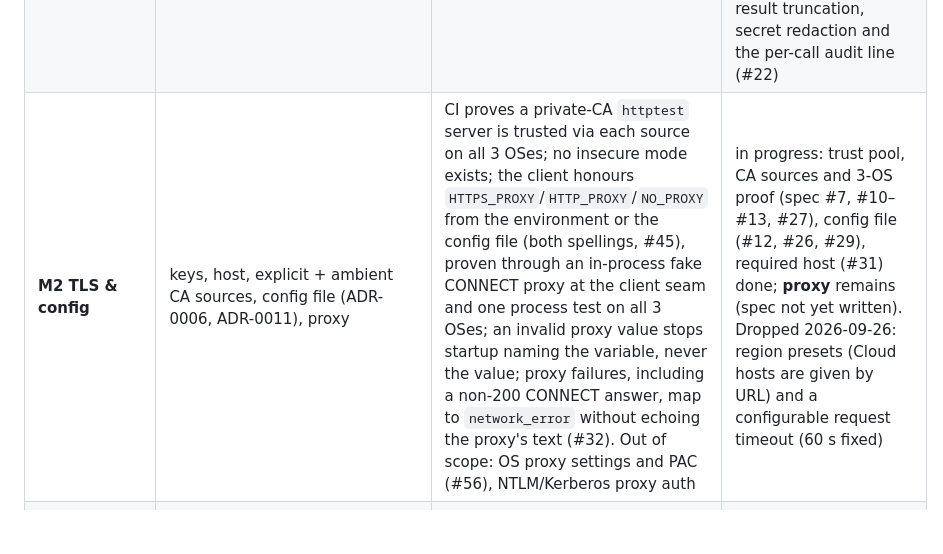
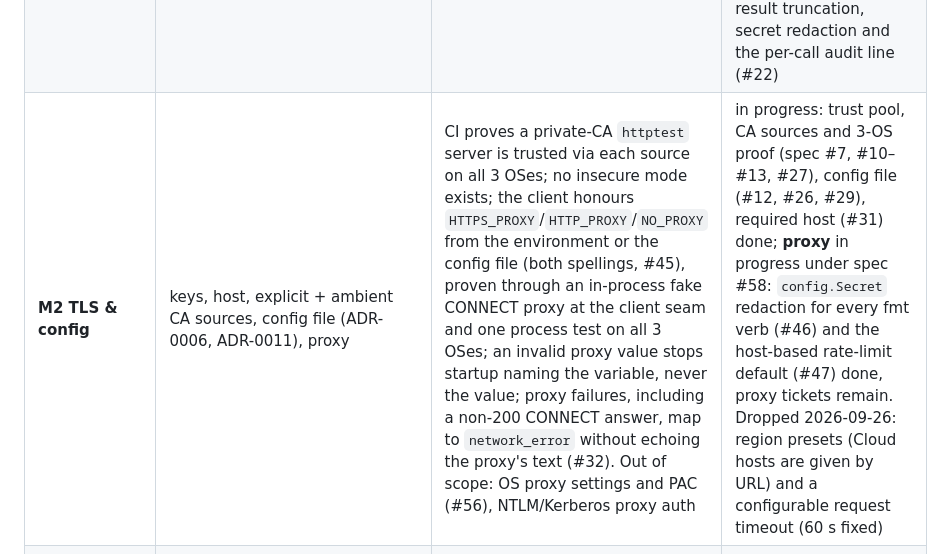
Before and after one commit to rodrigorjsf/langfuse-api-mcp, a Markdown page: ROADMAP.md, the part around the change. Drawn GitHub-style; blank space fills up the shorter version.

Commit message:
fix(review): S2 SP1 ROADMAP tracks spec #58 progress
Review-Round: 1
Claude-Session: https://claude.ai/code/session_01W98ZW1n5VETrHgu3TF2MTZ

```diff
--- a/ROADMAP.md
+++ b/ROADMAP.md
@@ -22,7 +22,7 @@ flowchart LR
 |---|---|---|---|
 | **M0 Foundations** | research, ADRs, agent rules, glossary, license | ADR-0001…0007 accepted; `.claude/rules` + `CONTEXT.md` in place; architecture diagram via `archify` | done |
 | **M1 Tracer bullet** | stdio server exposing `execute_read` (generic executor, ADR-0010) end-to-end with the full ADR-0008 error contract; spec #17 | tests at the MCP tool seam and the stdio binary pass on linux/macOS/windows CI; README "Quick start" true; real-Langfuse runs: the integration suite (#14, spec #8) runs `execute_read` against self-hosted Langfuse on every PR and against the Cloud test project weekly; its io/metadata window probe (#15) answered #2 — Langfuse REST enforces no 14-day / 50-row limit on Cloud or self-hosted | done (PR #39): `execute_read` happy path over stdio (#18); input validation and request safety — parameter checks, path-parameter refusal, same-origin redirects, https-or-loopback host (#19); Langfuse HTTP errors as tool errors, incl. `operation_unavailable`, with bounded GET retries (#20); TLS, network, timeout and cancellation tool errors (#21); payload hardening — hidden-character stripping, default and maximum `limit`, `response_too_large`, result truncation, secret redaction and the per-call audit line (#22) |
-| **M2 TLS & config** | keys, host, explicit + ambient CA sources, config file (ADR-0006, ADR-0011), proxy | CI proves a private-CA `httptest` server is trusted via each source on all 3 OSes; no insecure mode exists; the client honours `HTTPS_PROXY`/`HTTP_PROXY`/`NO_PROXY` from the environment or the config file (both spellings, #45), proven through an in-process fake CONNECT proxy at the client seam and one process test on all 3 OSes; an invalid proxy value stops startup naming the variable, never the value; proxy failures, including a non-200 CONNECT answer, map to `network_error` without echoing the proxy's text (#32). Out of scope: OS proxy settings and PAC (#56), NTLM/Kerberos proxy auth | in progress: trust pool, CA sources and 3-OS proof (spec #7, #10–#13, #27), config file (#12, #26, #29), required host (#31) done; **proxy** remains (spec not yet written). Dropped 2026-09-26: region presets (Cloud hosts are given by URL) and a configurable request timeout (60 s fixed) |
+| **M2 TLS & config** | keys, host, explicit + ambient CA sources, config file (ADR-0006, ADR-0011), proxy | CI proves a private-CA `httptest` server is trusted via each source on all 3 OSes; no insecure mode exists; the client honours `HTTPS_PROXY`/`HTTP_PROXY`/`NO_PROXY` from the environment or the config file (both spellings, #45), proven through an in-process fake CONNECT proxy at the client seam and one process test on all 3 OSes; an invalid proxy value stops startup naming the variable, never the value; proxy failures, including a non-200 CONNECT answer, map to `network_error` without echoing the proxy's text (#32). Out of scope: OS proxy settings and PAC (#56), NTLM/Kerberos proxy auth | in progress: trust pool, CA sources and 3-OS proof (spec #7, #10–#13, #27), config file (#12, #26, #29), required host (#31) done; **proxy** in progress under spec #58: `config.Secret` redaction for every fmt verb (#46) and the host-based rate-limit default (#47) done, proxy tickets remain. Dropped 2026-09-26: region presets (Cloud hosts are given by URL) and a configurable request timeout (60 s fixed) |
 | **M3 Full read surface** | version-aware union catalog (ADR-0012) with startup deployment profile, `search_operations`, `execute_read`, dedicated trace-investigation tools, pagination, response caps | union catalog generated and fresh; per-deployment-profile fixture test (ADR-0012); every GET reachable on each pinned deployment; security gate for `search_operations` queries, workflow-tool inputs and pagination cursors | planned |
 | **M4 Gated writes** | `execute_write` registered only with `LANGFUSE_MCP_ALLOW_WRITES=true`; elicitation for DELETE | tests prove absence when disabled; annotations per op; security gate for request bodies (schema-checked, no model-built URLs/headers) and for injection-driven writes (elicitation, LLM01:2026 Rule of Two) | planned |
 | **M5 Distribution & supply chain** | goreleaser binaries (5 targets), minimal Docker image, MCPB bundle, SBOM, signatures, provenance, `govulncheck` gate | a fresh machine installs via each channel following only the README | planned |
```
